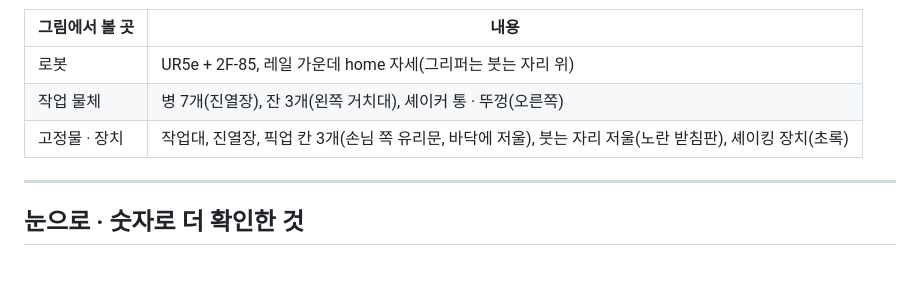
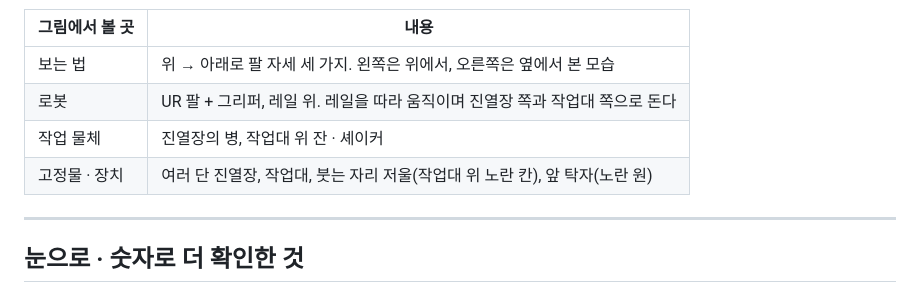
Before and after one commit to Simotimon/project-Cocktail-robot, a Markdown page: docs/scene.md, the part around one of its changes. GitHub-like rendering; blank space fills up the shorter version.

Commit message:
4일차 수정: 장면 스크린샷 교체
- docs/images/scene_v0.png: 팀이 찍은 장면 사진(세 자세, 위·옆 모습)으로 교체
- docs/images/scene_v0_front.png, scene_v0_top_cam.png: 삭제
- docs/scene.md: 사진과 '그림에서 볼 곳' 설명을 새 사진에 맞춤

Co-Authored-By: Claude Opus 5.5 <noreply@anthropic.com>
Claude-Session: https://claude.ai/code/session_019dh9hzXBg4dsF6jkXC4UVT

```diff
--- a/docs/scene.md
+++ b/docs/scene.md
@@ -87,9 +83,10 @@ print(len(병), round(sum(m.body(n).mass[0] for n in 병), 3))
 
 | 그림에서 볼 곳 | 내용 |
 |---|---|
-| 로봇 | UR5e + 2F-85, 레일 가운데 home 자세(그리퍼는 붓는 자리 위) |
-| 작업 물체 | 병 7개(진열장), 잔 3개(왼쪽 거치대), 셰이커 통 · 뚜껑(오른쪽) |
-| 고정물 · 장치 | 작업대, 진열장, 픽업 칸 3개(손님 쪽 유리문, 바닥에 저울), 붓는 자리 저울(노란 받침판), 셰이킹 장치(초록) |
+| 보는 법 | 위 → 아래로 팔 자세 세 가지. 왼쪽은 위에서, 오른쪽은 옆에서 본 모습 |
+| 로봇 | UR 팔 + 그리퍼, 레일 위. 레일을 따라 움직이며 진열장 쪽과 작업대 쪽으로 돈다 |
+| 작업 물체 | 진열장의 병, 작업대 위 잔 · 셰이커 |
+| 고정물 · 장치 | 여러 단 진열장, 작업대, 붓는 자리 저울(작업대 위 노란 칸), 앞 탁자(노란 원) |
 
 ---
 
```
Also changed, not shown: other parts of docs/scene.md (+1 -5 lines), docs/images/scene_v0.png, docs/images/scene_v0_front.png (deleted), docs/images/scene_v0_top_cam.png (deleted).
